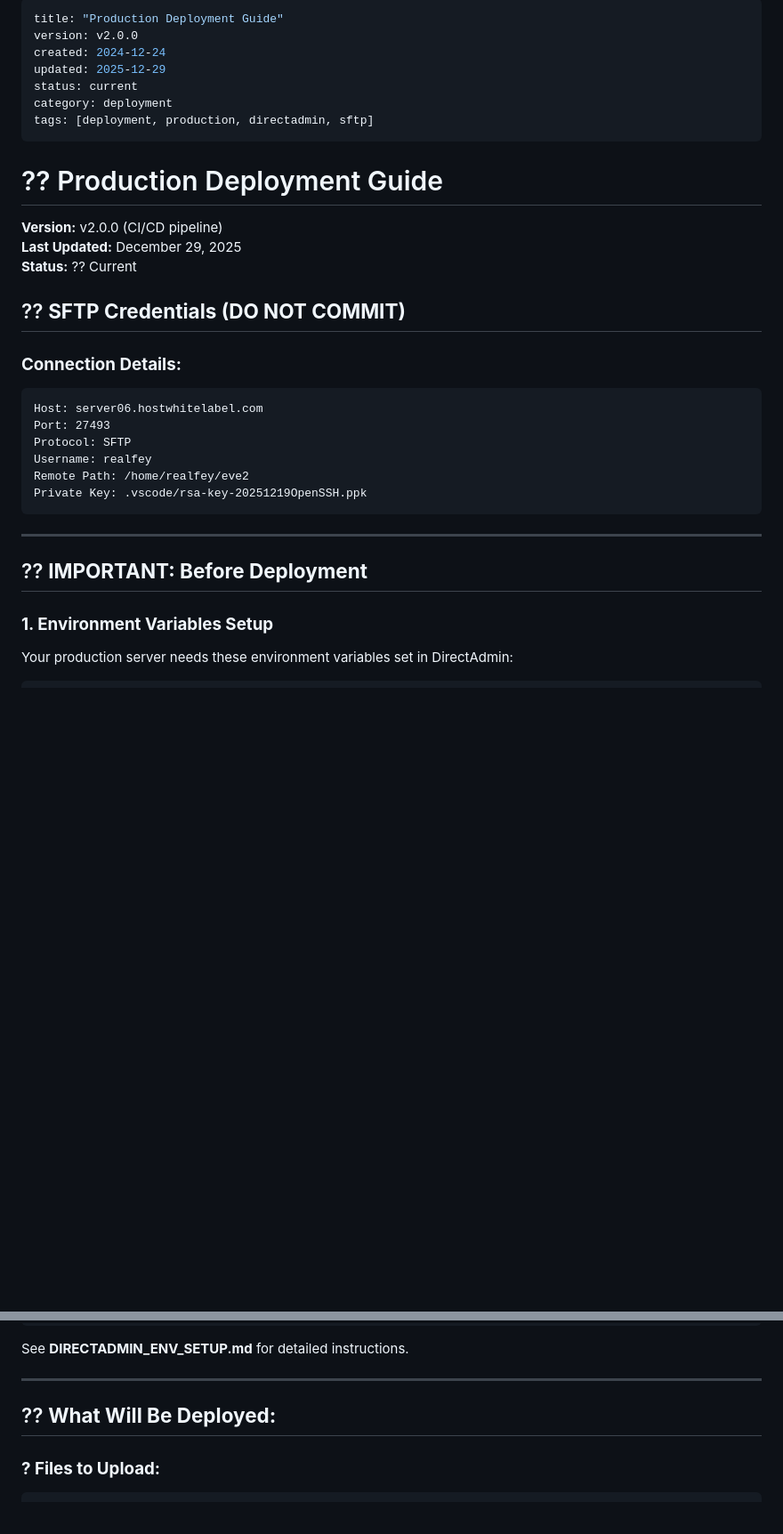
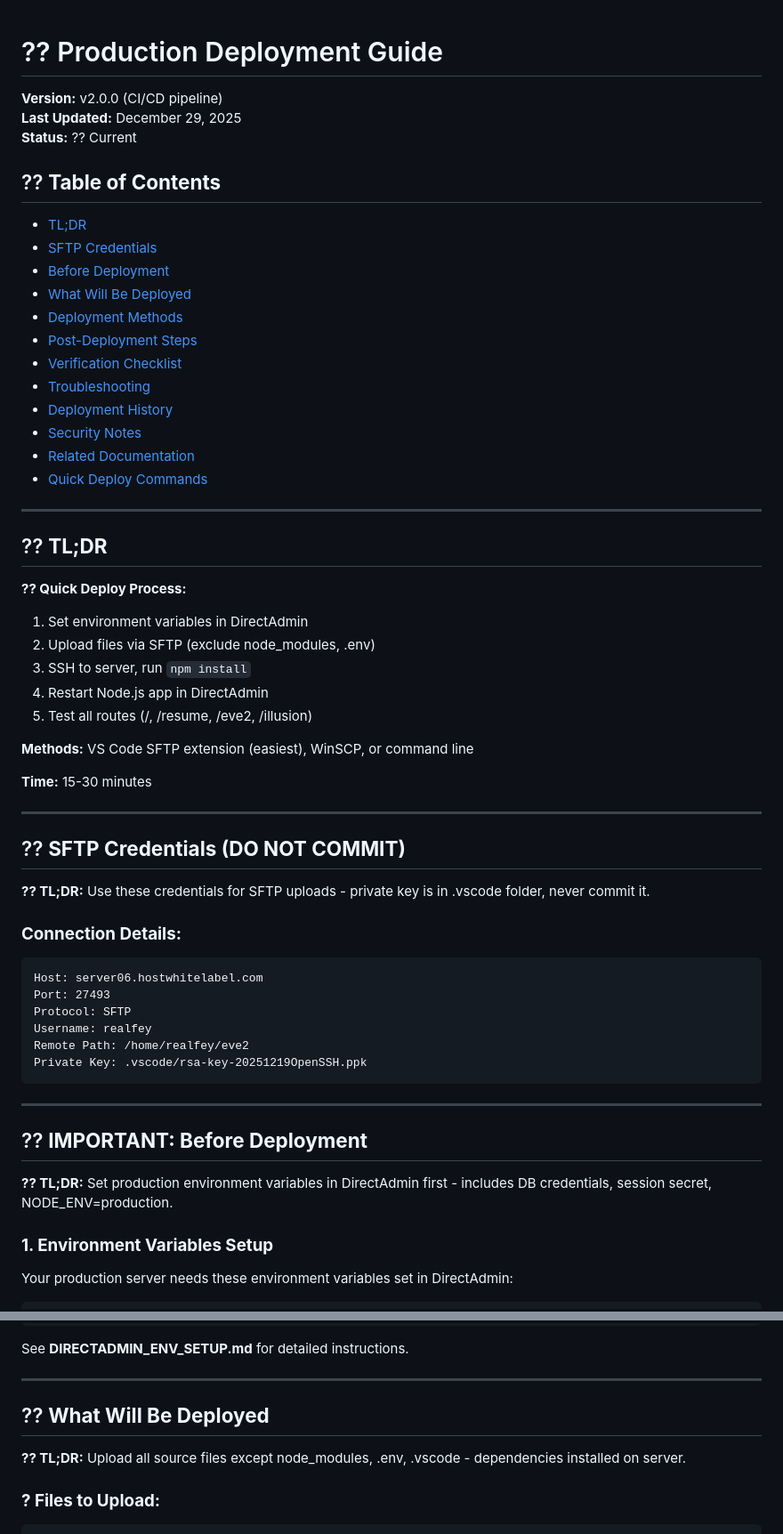
Before and after one commit to feygon/EVE2-Project, a Markdown page: docs/deployment/DEPLOYMENT_GUIDE.md, 2 parts joined by grey strips. Shown at 89% size. GitHub-like rendering; blank space fills up the shorter version.

Commit message:
docs: add TOC and TL;DR to DEPLOYMENT_GUIDE.md

````diff
--- a/docs/deployment/DEPLOYMENT_GUIDE.md
+++ b/docs/deployment/DEPLOYMENT_GUIDE.md
@@ -1,20 +1,44 @@
----
-title: "Production Deployment Guide"
-version: v2.0.0
-created: 2024-12-24
-updated: 2025-12-29
-status: current
-category: deployment
-tags: [deployment, production, directadmin, sftp]
----
-
 # ?? Production Deployment Guide
 
 **Version:** v2.0.0 (CI/CD pipeline)
 **Last Updated:** December 29, 2025
 **Status:** ?? Current
 
+## ?? **Table of Contents**
+
+- [TL;DR](#tldr)
+- [SFTP Credentials](#-sftp-credentials-do-not-commit)
+- [Before Deployment](#-important-before-deployment)
+- [What Will Be Deployed](#-what-will-be-deployed)
+- [Deployment Methods](#-deployment-methods)
+- [Post-Deployment Steps](#-post-deployment-steps)
+- [Verification Checklist](#-verification-checklist)
+- [Troubleshooting](#-troubleshooting)
+- [Deployment History](#-deployment-history)
+- [Security Notes](#-security-notes)
+- [Related Documentation](#-related-documentation)
+- [Quick Deploy Commands](#-quick-deploy-commands)
+
+---
+
+## ?? **TL;DR**
+
+**?? Quick Deploy Process:**
+1. Set environment variables in DirectAdmin
+2. Upload files via SFTP (exclude node_modules, .env)
+3. SSH to server, run `npm install`
+4. Restart Node.js app in DirectAdmin
+5. Test all routes (/, /resume, /eve2, /illusion)
+
+**Methods:** VS Code SFTP extension (easiest), WinSCP, or command line
+
+**Time:** 15-30 minutes
+
+---
+
 ## ?? **SFTP Credentials (DO NOT COMMIT)**
+
+**?? TL;DR:** Use these credentials for SFTP uploads - private key is in .vscode folder, never commit it.
 
 ### **Connection Details:**
 ```
@@ -29,6 +53,8 @@ Private Key: .vscode/rsa-key-20251219OpenSSH.ppk
 ---
 
 ## ?? **IMPORTANT: Before Deployment**
+
+**?? TL;DR:** Set production environment variables in DirectAdmin first - includes DB credentials, session secret, NODE_ENV=production.
 
 ### **1. Environment Variables Setup**
 
@@ -62,7 +88,9 @@ See **DIRECTADMIN_ENV_SETUP.md** for detailed instructions.
 
 ---
 
-## ?? **What Will Be Deployed:**
+## ?? **What Will Be Deployed**
+
+**?? TL;DR:** Upload all source files except node_modules, .env, .vscode - dependencies installed on server.
 
 ### **? Files to Upload:**
 ```
````
Also changed, not shown: other parts of docs/deployment/DEPLOYMENT_GUIDE.md (+23 -9 lines).
